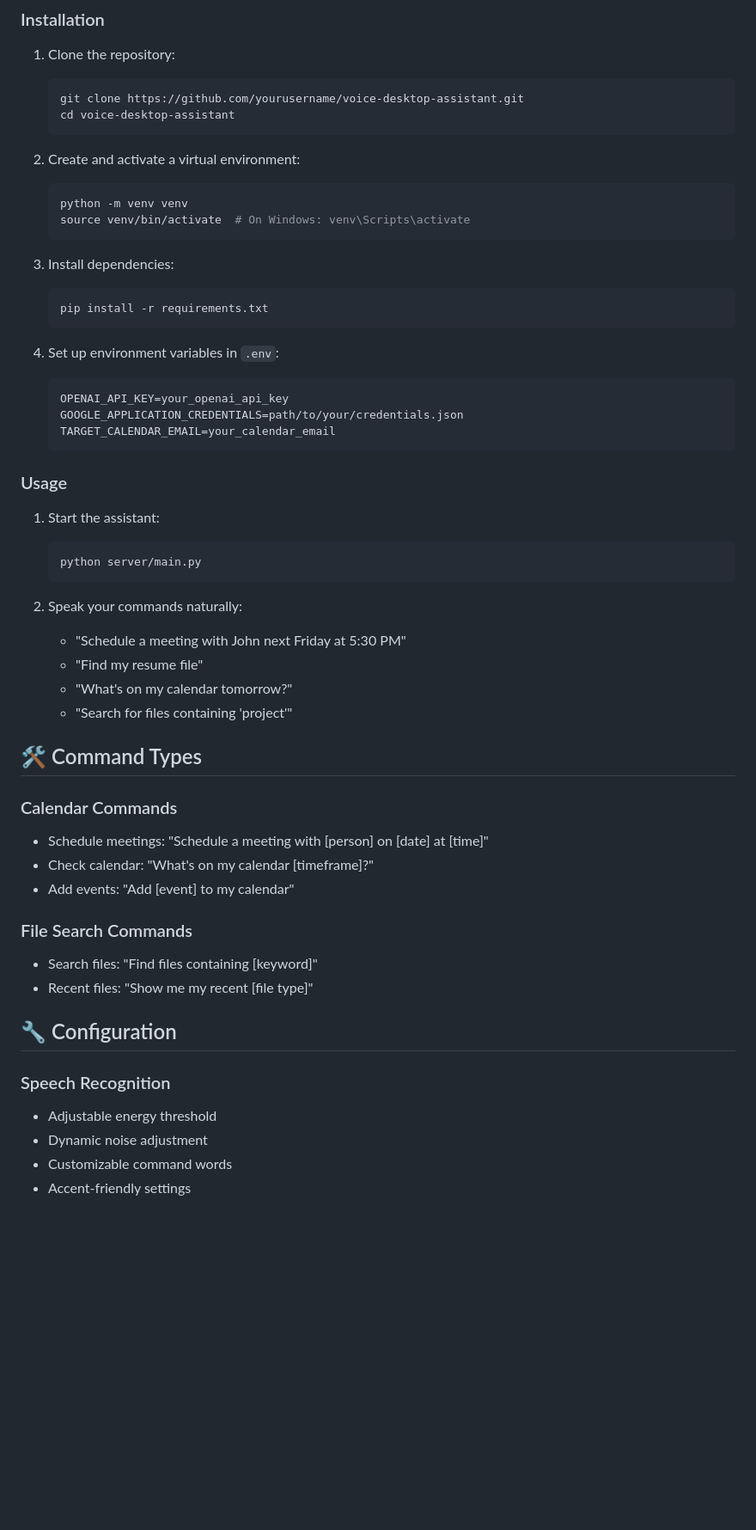
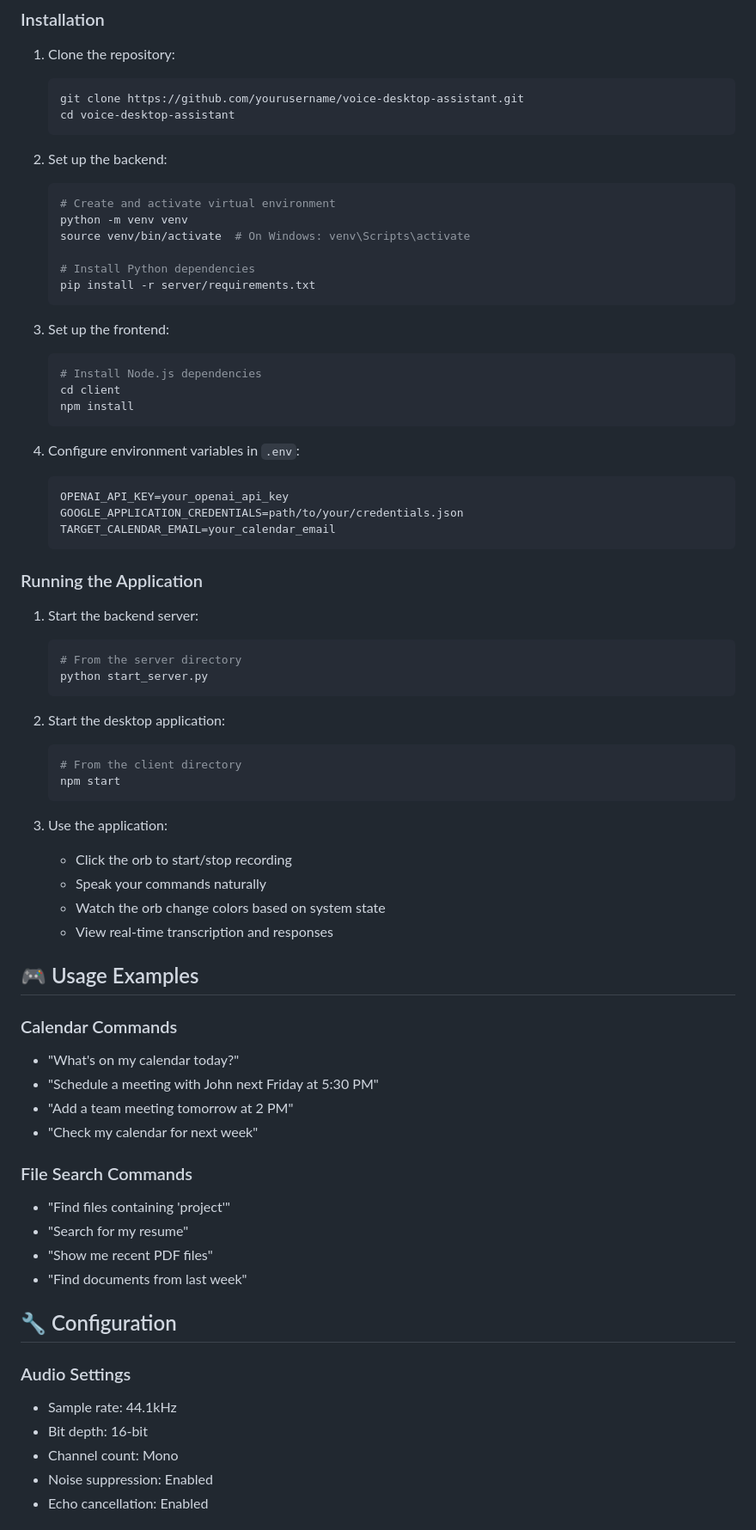
Before and after one commit to AkshayPappu/voice-desktop-assistant, a Markdown page: README.md, the part around one of its changes. Shown at 86% size. Rendered like a GitHub page; blank space fills up the shorter version.

````diff
--- a/README.md
+++ b/README.md
@@ -50,53 +71,70 @@ A powerful voice-controlled desktop assistant that helps you manage your calenda
    cd voice-desktop-assistant
    ```
 
-2. Create and activate a virtual environment:
+2. Set up the backend:
    ```bash
+   # Create and activate virtual environment
    python -m venv venv
    source venv/bin/activate  # On Windows: venv\Scripts\activate
+
+   # Install Python dependencies
+   pip install -r server/requirements.txt
    ```
 
-3. Install dependencies:
+3. Set up the frontend:
    ```bash
-   pip install -r requirements.txt
+   # Install Node.js dependencies
+   cd client
+   npm install
    ```
 
-4. Set up environment variables in `.env`:
+4. Configure environment variables in `.env`:
    ```
    OPENAI_API_KEY=your_openai_api_key
    GOOGLE_APPLICATION_CREDENTIALS=path/to/your/credentials.json
    TARGET_CALENDAR_EMAIL=your_calendar_email
    ```
 
-### Usage
+### Running the Application
 
-1. Start the assistant:
+1. Start the backend server:
    ```bash
-   python server/main.py
+   # From the server directory
+   python start_server.py
    ```
 
-2. Speak your commands naturally:
-   - "Schedule a meeting with John next Friday at 5:30 PM"
-   - "Find my resume file"
-   - "What's on my calendar tomorrow?"
-   - "Search for files containing 'project'"
+2. Start the desktop application:
+   ```bash
+   # From the client directory
+   npm start
+   ```
 
-## 🛠️ Command Types
+3. Use the application:
+   - Click the orb to start/stop recording
+   - Speak your commands naturally
+   - Watch the orb change colors based on system state
+   - View real-time transcription and responses
+
+## 🎮 Usage Examples
 
 ### Calendar Commands
-- Schedule meetings: "Schedule a meeting with [person] on [date] at [time]"
-- Check calendar: "What's on my calendar [timeframe]?"
-- Add events: "Add [event] to my calendar"
+- "What's on my calendar today?"
+- "Schedule a meeting with John next Friday at 5:30 PM"
+- "Add a team meeting tomorrow at 2 PM"
+- "Check my calendar for next week"
 
 ### File Search Commands
-- Search files: "Find files containing [keyword]"
-- Recent files: "Show me my recent [file type]"
+- "Find files containing 'project'"
+- "Search for my resume"
+- "Show me recent PDF files"
+- "Find documents from last week"
 
 ## 🔧 Configuration
 
-### Speech Recognition
-- Adjustable energy threshold
-- Dynamic noise adjustment
-- Customizable command words
-- Accent-friendly settings
+### Audio Settings
+- Sample rate: 44.1kHz
+- Bit depth: 16-bit
+- Channel count: Mono
+- Noise suppression: Enabled
+- Echo cancellation: Enabled
 
````
Also changed, not shown: other parts of README.md (+49 -22 lines).
